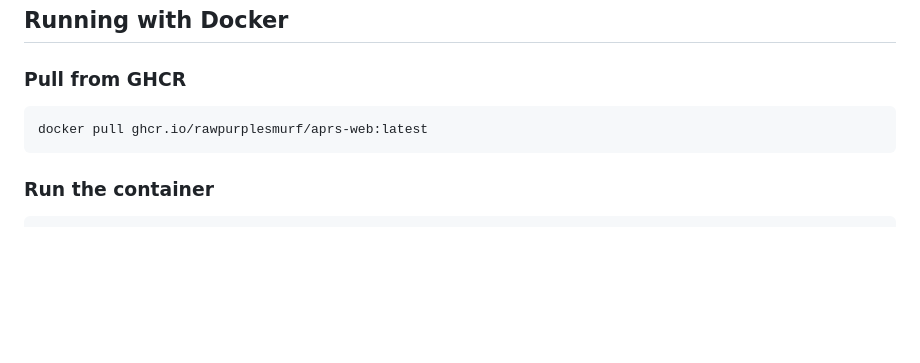
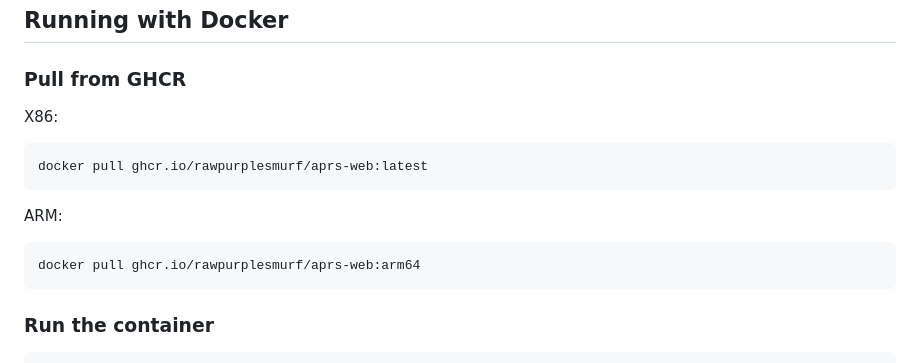
Before and after one commit to rawpurplesmurf/aprs-web, a Markdown page: README.md, the part around the change. Drawn GitHub-style; blank space fills up the shorter version.

Commit message:
arm64 container

````diff
--- a/README.md
+++ b/README.md
@@ -194,8 +194,16 @@ All configuration is via environment variables. Copy `.env.example` to `.env` an
 
 ### Pull from GHCR
 
+X86:
+
 ```bash
 docker pull ghcr.io/rawpurplesmurf/aprs-web:latest
+```
+
+ARM:
+
+```bash
+docker pull ghcr.io/rawpurplesmurf/aprs-web:arm64
 ```
 
 ### Run the container
````
